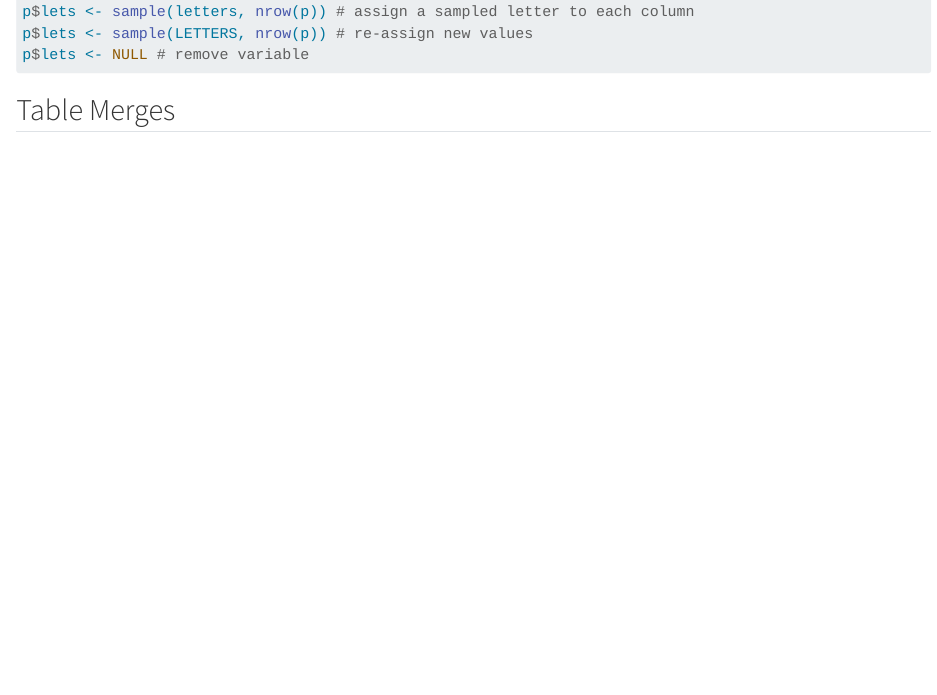
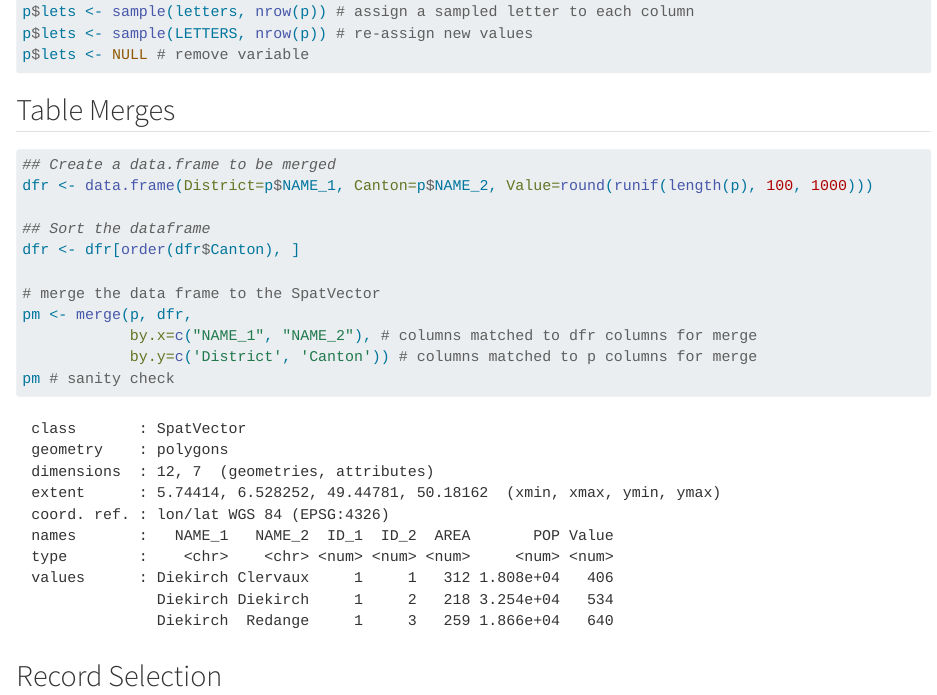
Before and after one commit to darrellcarvalho/spatialdatawithterra, a Quarto document (SpatialDatawithTerra.qmd): the page in a window 1100 px wide, from 17530 px down. Rendered offline with R 4.5, knitr and Pandoc in place of Quarto, with nearby package versions.

Commit message:
Experiment with table merges

````diff
--- a/SpatialDatawithTerra.qmd
+++ b/SpatialDatawithTerra.qmd
@@ -360,3 +360,19 @@ p$lets <- NULL # remove variable
 ```
 
 ## Table Merges
+
+```{r Table-Merge-Demo}
+## Create a data.frame to be merged
+dfr <- data.frame(District=p$NAME_1, Canton=p$NAME_2, Value=round(runif(length(p), 100, 1000)))
+
+## Sort the dataframe
+dfr <- dfr[order(dfr$Canton), ]
+
+# merge the data frame to the SpatVector
+pm <- merge(p, dfr,
+            by.x=c("NAME_1", "NAME_2"), # columns matched to dfr columns for merge
+            by.y=c('District', 'Canton')) # columns matched to p columns for merge
+pm # sanity check
+```
+
+## Record Selection
````
